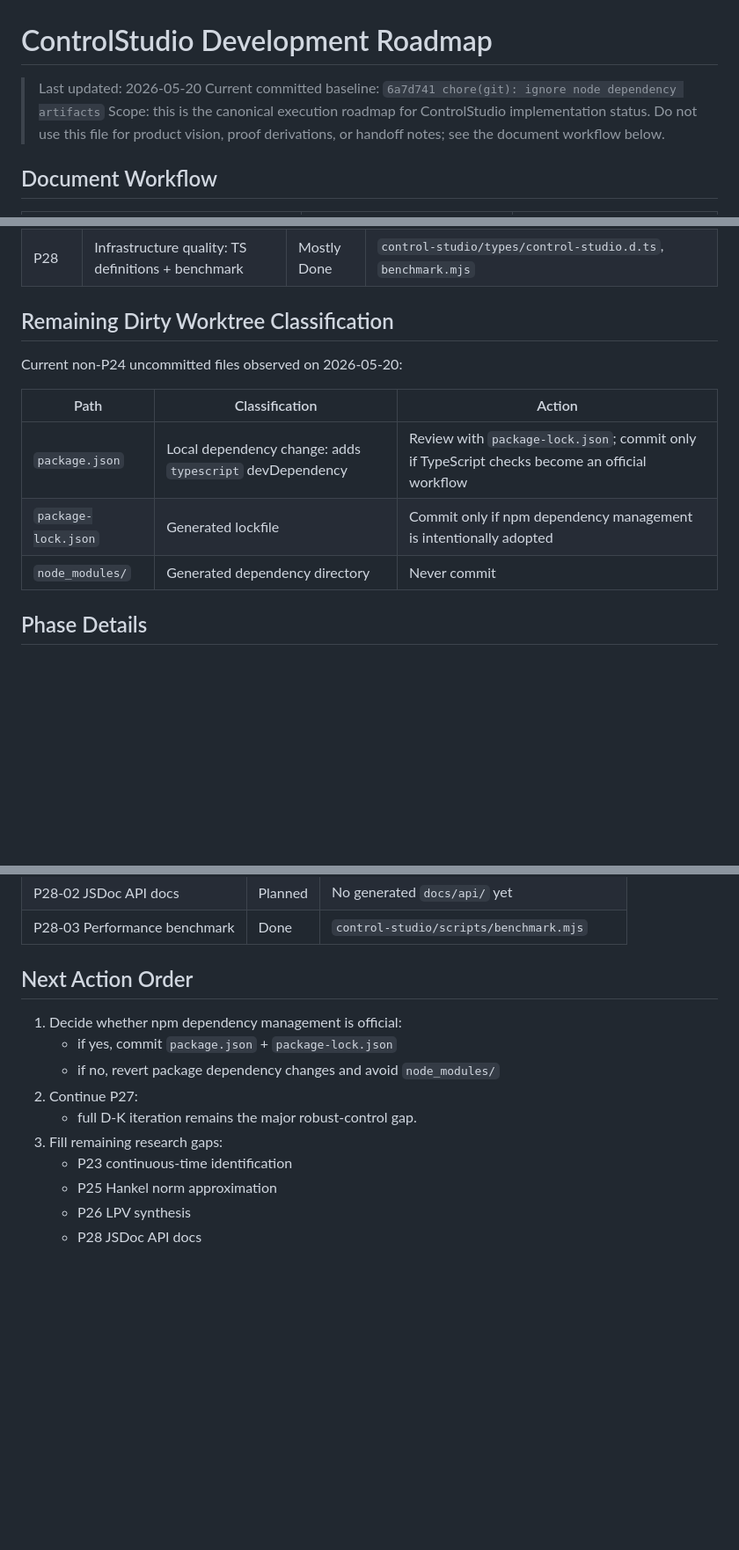
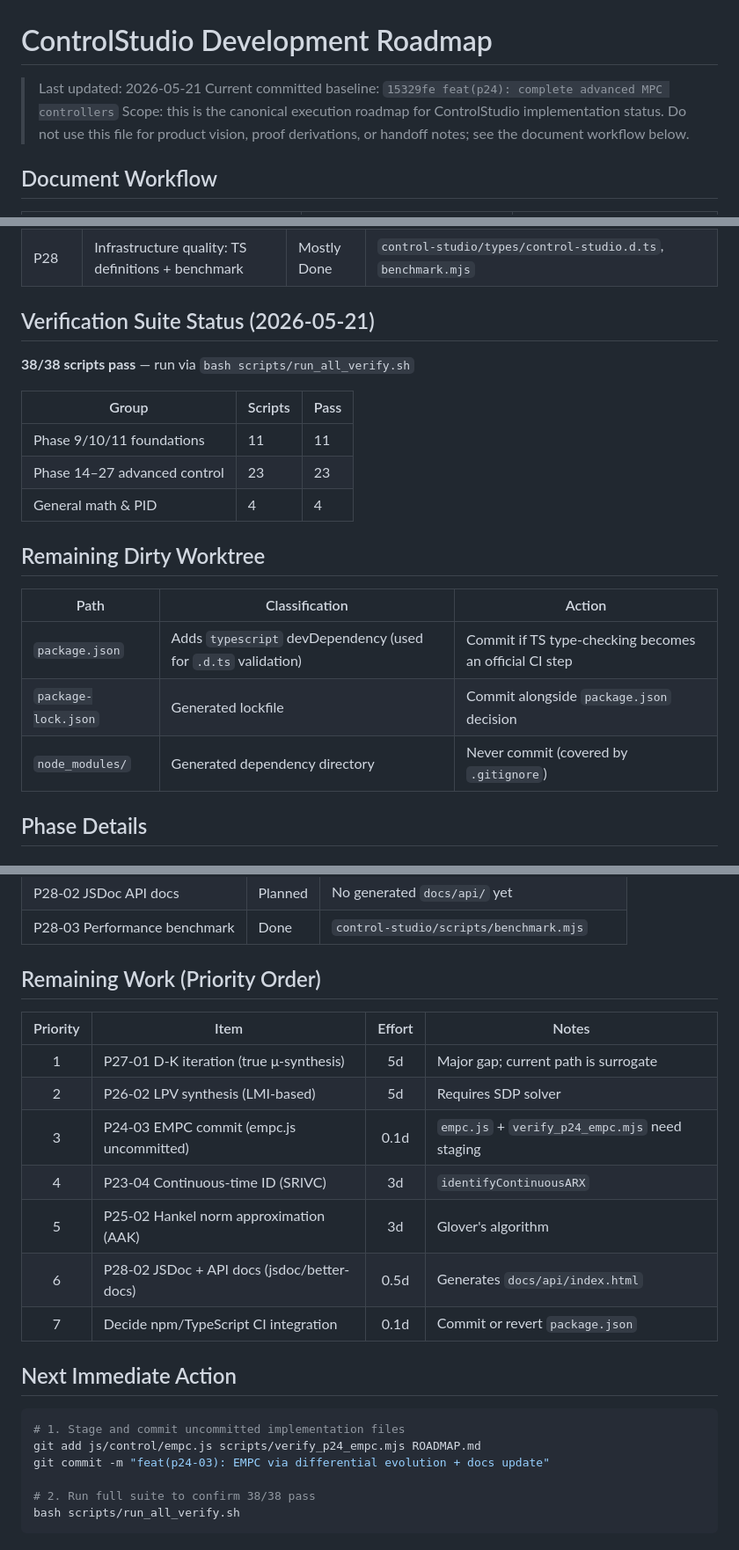
Before and after one commit to We1renC/ControlStudio, a Markdown page: control-studio/ROADMAP.md, 3 parts joined by grey strips. Shown at 88% size. GitHub-like rendering; blank space fills up the shorter version.

Commit message:
docs(roadmap): update status to 2026-05-21 baseline
- Reflect 38/38 verification scripts pass
- Add verification suite summary table
- Clarify dirty-worktree classification (package.json/lockfile)
- Replace "Next Action Order" with priority table for remaining work
- Update committed baseline ref to 15329fe

Co-Authored-By: Claude Sonnet 4.6 <noreply@anthropic.com>

````diff
--- a/control-studio/ROADMAP.md
+++ b/control-studio/ROADMAP.md
@@ -1,7 +1,7 @@
 # ControlStudio Development Roadmap
 
-> Last updated: 2026-05-20
-> Current committed baseline: `6a7d741 chore(git): ignore node dependency artifacts`
+> Last updated: 2026-05-21
+> Current committed baseline: `15329fe feat(p24): complete advanced MPC controllers`
 > Scope: this is the canonical execution roadmap for ControlStudio implementation status.
 > Do not use this file for product vision, proof derivations, or handoff notes; see the document workflow below.
 
@@ -57,15 +57,23 @@
 | P27 | H∞ extensions: MIMO H∞ verify + loop shaping | Mostly Done | `verify_p27_mimo_hinf.mjs`, `verify_p27_loop_shaping.mjs` |
 | P28 | Infrastructure quality: TS definitions + benchmark | Mostly Done | `control-studio/types/control-studio.d.ts`, `benchmark.mjs` |
 
-## Remaining Dirty Worktree Classification
+## Verification Suite Status (2026-05-21)
 
-Current non-P24 uncommitted files observed on 2026-05-20:
+**38/38 scripts pass** — run via `bash scripts/run_all_verify.sh`
+
+| Group | Scripts | Pass |
+| --- | --- | --- |
+| Phase 9/10/11 foundations | 11 | 11 |
+| Phase 14–27 advanced control | 23 | 23 |
+| General math & PID | 4 | 4 |
+
+## Remaining Dirty Worktree
 
 | Path | Classification | Action |
 | --- | --- | --- |
-| `package.json` | Local dependency change: adds `typescript` devDependency | Review with `package-lock.json`; commit only if TypeScript checks become an official workflow |
-| `package-lock.json` | Generated lockfile | Commit only if npm dependency management is intentionally adopted |
-| `node_modules/` | Generated dependency directory | Never commit |
+| `package.json` | Adds `typescript` devDependency (used for `.d.ts` validation) | Commit if TS type-checking becomes an official CI step |
+| `package-lock.json` | Generated lockfile | Commit alongside `package.json` decision |
+| `node_modules/` | Generated dependency directory | Never commit (covered by `.gitignore`) |
 
 ## Phase Details
 
@@ -127,15 +135,25 @@ Current non-P24 uncommitted files observed on 2026-05-20:
 | P28-02 JSDoc API docs | Planned | No generated `docs/api/` yet |
 | P28-03 Performance benchmark | Done | `control-studio/scripts/benchmark.mjs` |
 
-## Next Action Order
+## Remaining Work (Priority Order)
 
-1. Decide whether npm dependency management is official:
-   - if yes, commit `package.json` + `package-lock.json`
-   - if no, revert package dependency changes and avoid `node_modules/`
-2. Continue P27:
-   - full D-K iteration remains the major robust-control gap.
-3. Fill remaining research gaps:
-   - P23 continuous-time identification
-   - P25 Hankel norm approximation
-   - P26 LPV synthesis
-   - P28 JSDoc API docs
+| Priority | Item | Effort | Notes |
+| :---: | --- | :---: | --- |
+| 1 | P27-01 D-K iteration (true μ-synthesis) | 5d | Major gap; current path is surrogate |
+| 2 | P26-02 LPV synthesis (LMI-based) | 5d | Requires SDP solver |
+| 3 | P24-03 EMPC commit (empc.js uncommitted) | 0.1d | `empc.js` + `verify_p24_empc.mjs` need staging |
+| 4 | P23-04 Continuous-time ID (SRIVC) | 3d | `identifyContinuousARX` |
+| 5 | P25-02 Hankel norm approximation (AAK) | 3d | Glover's algorithm |
+| 6 | P28-02 JSDoc + API docs (jsdoc/better-docs) | 0.5d | Generates `docs/api/index.html` |
+| 7 | Decide npm/TypeScript CI integration | 0.1d | Commit or revert `package.json` |
+
+## Next Immediate Action
+
+```bash
+# 1. Stage and commit uncommitted implementation files
+git add js/control/empc.js scripts/verify_p24_empc.mjs ROADMAP.md
+git commit -m "feat(p24-03): EMPC via differential evolution + docs update"
+
+# 2. Run full suite to confirm 38/38 pass
+bash scripts/run_all_verify.sh
+```
````
